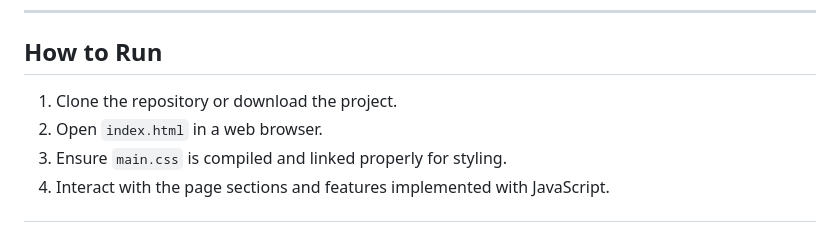
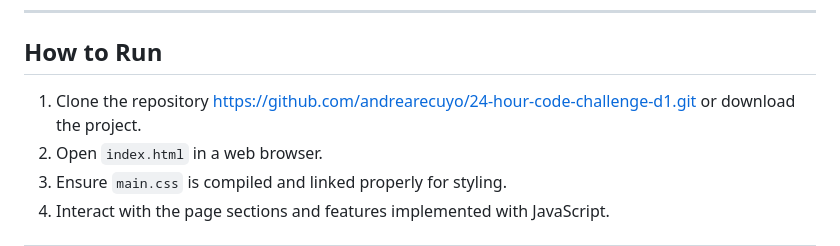
Before and after one commit to andrearecuyo/24-hour-code-challenge-d1, a Markdown page: README.md, the part around the change. Drawn GitHub-style.

```diff
--- a/README.md
+++ b/README.md
@@ -104,7 +104,7 @@ The page includes sections for hero, products, daily benefits, routine, reviews,
 
 ## How to Run
 
-1. Clone the repository or download the project.
+1. Clone the repository https://github.com/andrearecuyo/24-hour-code-challenge-d1.git or download the project.
 2. Open `index.html` in a web browser.
 3. Ensure `main.css` is compiled and linked properly for styling.
 4. Interact with the page sections and features implemented with JavaScript.
```
